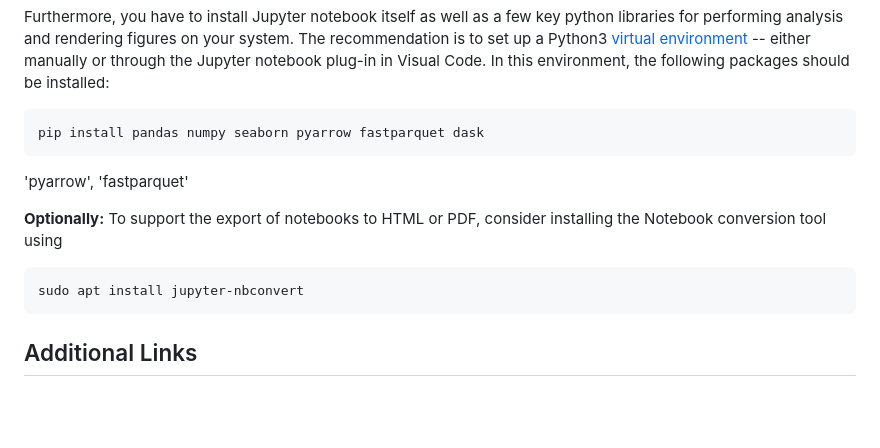
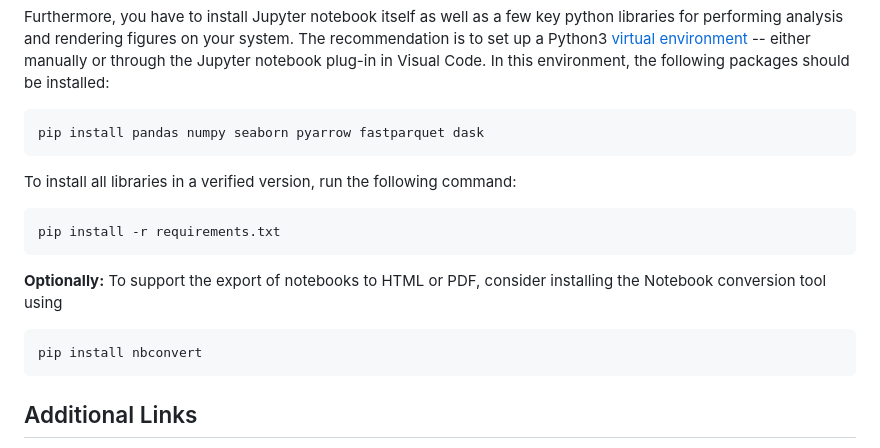
Before and after one commit to 0xsoniclabs/daphne, a Markdown page: analysis/README.md, the part around the change. Drawn GitHub-style; blank space fills up the shorter version.

Commit message:
Extended README to cover usage of requirements.txt

````diff
--- a/analysis/README.md
+++ b/analysis/README.md
@@ -34,11 +34,14 @@ The recommendation is to set up a Python3 [virtual environment](https://docs.pyt
 pip install pandas numpy seaborn pyarrow fastparquet dask
 ```
 
-'pyarrow', 'fastparquet'
+To install all libraries in a verified version, run the following command:
+```
+pip install -r requirements.txt
+```
 
 **Optionally:** To support the export of notebooks to HTML or PDF, consider installing the Notebook conversion tool using
 ```
-sudo apt install jupyter-nbconvert
+pip install nbconvert
 ```
 
 ## Additional Links
````
